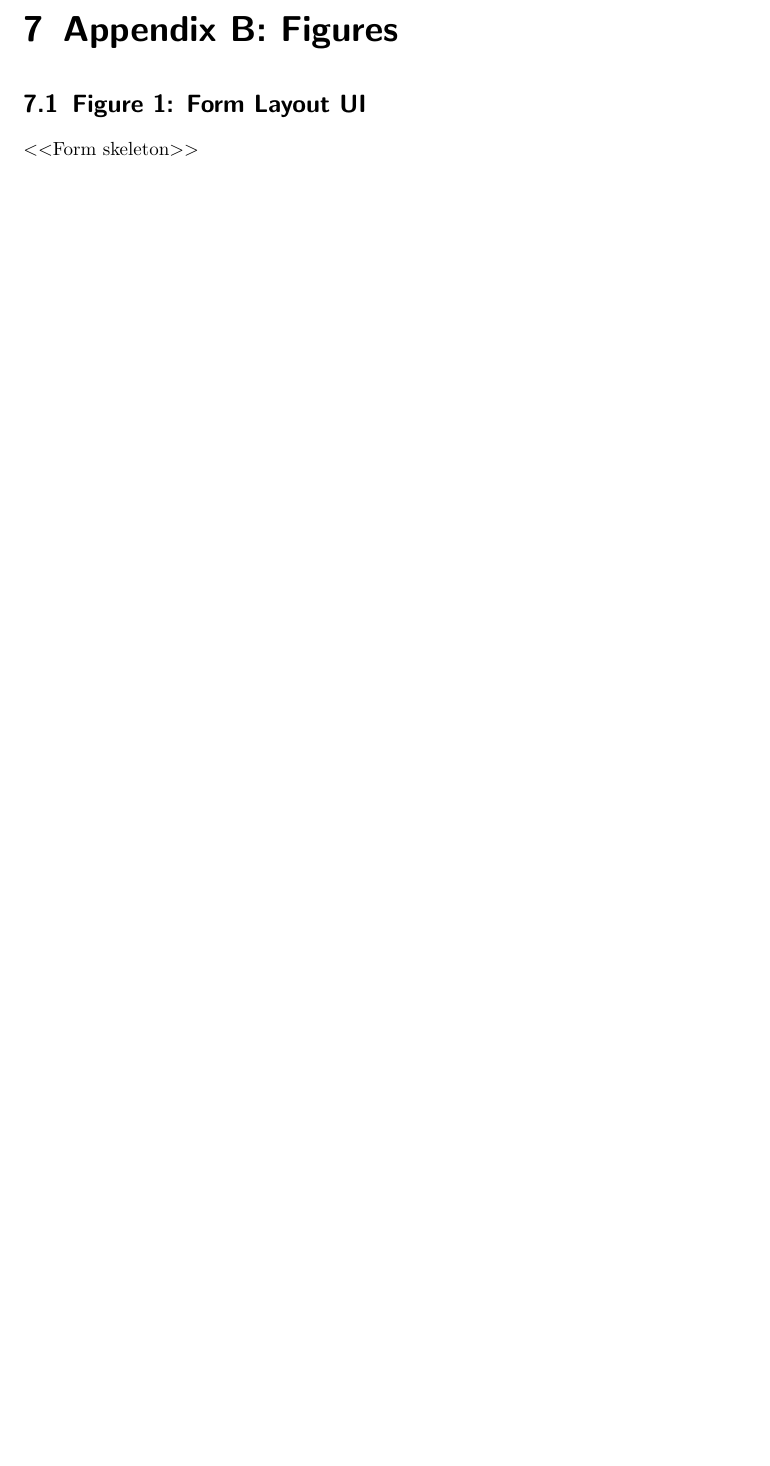
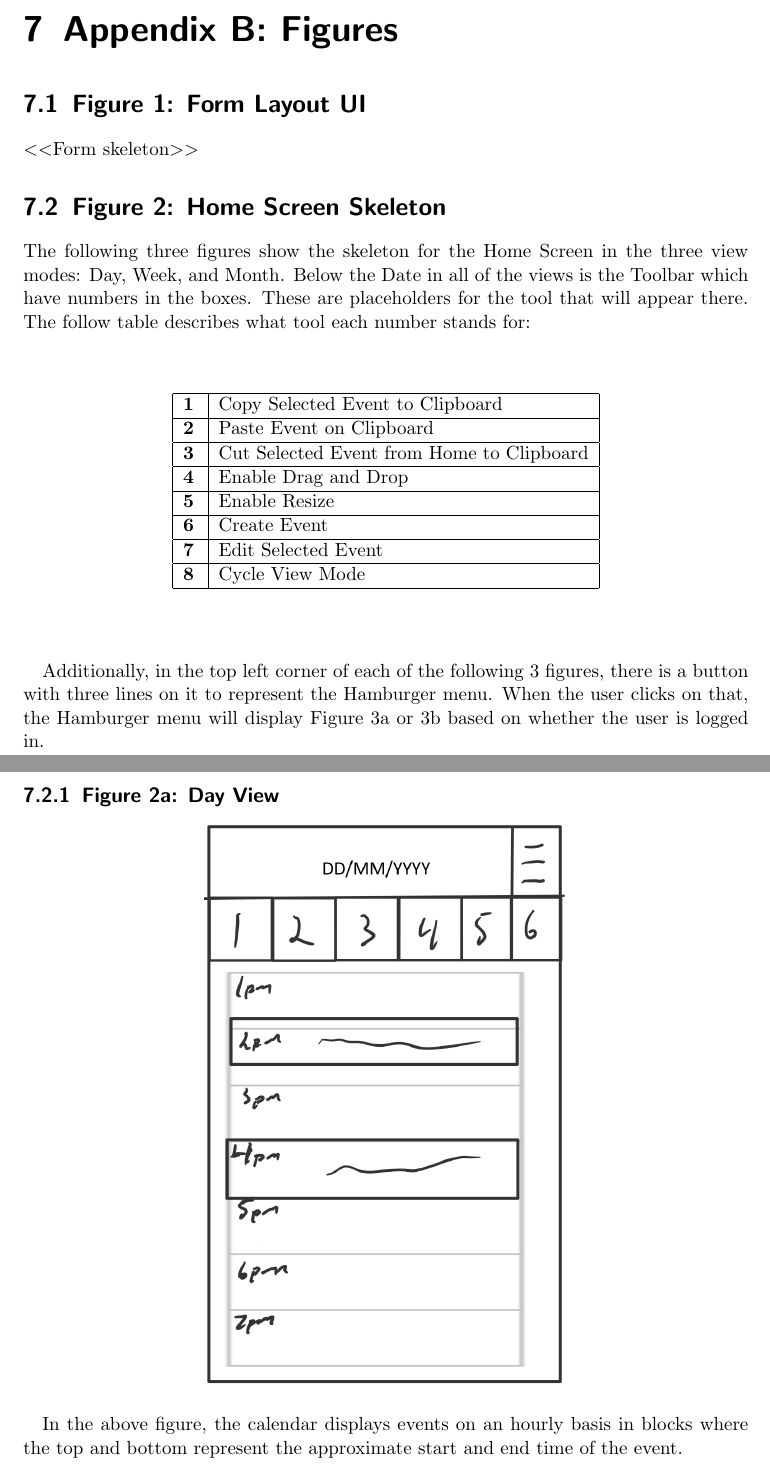
Before and after one commit to jcassarly/SamuraiJackAndHisSchedule, a LaTeX document (design.tex): part of page 14 of 14 before the commit and two parts of pages 16 and 17 of 21 after it, the two joined at a grey line, cut so that both start at the same text, the shorter picture padded with empty space. Compiled offline with pdfLaTeX.

Commit message:
added home screen and images

```diff
--- a/design.tex
+++ b/design.tex
@@ -22,6 +22,8 @@
 \usepackage[utf8]{inputenc}
 \usepackage[english]{babel}
 \usepackage{longtable}
+\usepackage{graphicx}
+\graphicspath{ {./images/} }
 \hypersetup{
     colorlinks=true,
     bookmarks=false,    % show bookmarks bar?
@@ -310,3 +322,38 @@ location, description, name, locked toggle, etc. (see Event functional requireme
 
 $<$$<$Form skeleton$>$$>$
 
+\section{Figure 2: Home Screen Skeleton}
+
+The following three figures show the skeleton for the Home Screen in the three view modes: Day, Week, and Month.  Below the Date in all of the views is the Toolbar which have numbers in the boxes.  These are placeholders for the tool that will appear there.  The follow table describes what tool each number stands for:\\
+
+\begin{center}
+\begin{longtable}{ | p{0.3cm} | p{7.5cm} | }
+\hline
+\textbf{1} & Copy Selected Event to Clipboard \\
+\hline
+\textbf{2} & Paste Event on Clipboard \\
+\hline
+\textbf{3} & Cut Selected Event from Home to Clipboard \\
+\hline
+\textbf{4} & Enable Drag and Drop \\
+\hline
+\textbf{5} & Enable Resize \\
+\hline
+\textbf{6} & Create Event \\
+\hline
+\textbf{7} & Edit Selected Event \\
+\hline
+\textbf{8} & Cycle View Mode \\
+\hline
+\end{longtable}
+\end{center}
+
+Additionally, in the top left corner of each of the following 3 figures, there is a button with three lines on it to represent the Hamburger menu.  When the user clicks on that, the Hamburger menu will display Figure 3a or 3b based on whether the user is logged in.
+
+\subsection{Figure 2a: Day View}
+
+\begin{center}
+\includegraphics{day.PNG}
+\end{center}
+
+In the above figure, the calendar displays events on an hourly basis in blocks where the top and bottom represent the approximate start and end time of the event.
```
Also changed, not shown: images/day.PNG (added), images/edit.png (added), images/eventform.PNG (added), images/hmlogin.PNG (added), images/hmlogout.PNG (added), images/month.PNG (added), images/settings.png (added), images/week.PNG (added), design.tex (64 more changed lines).
